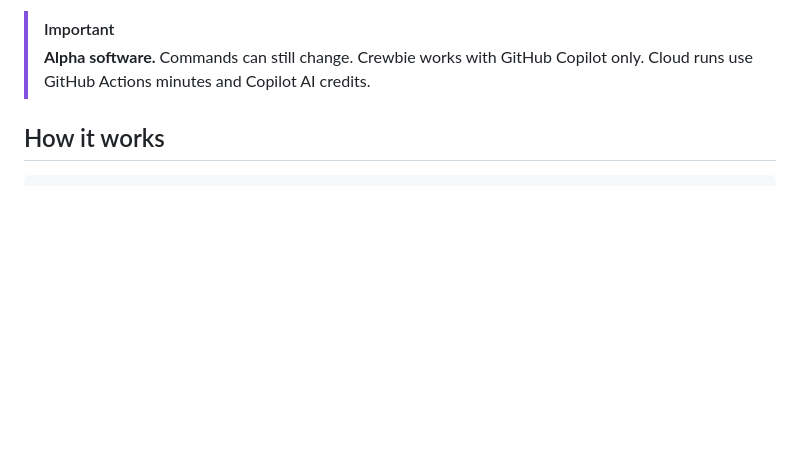
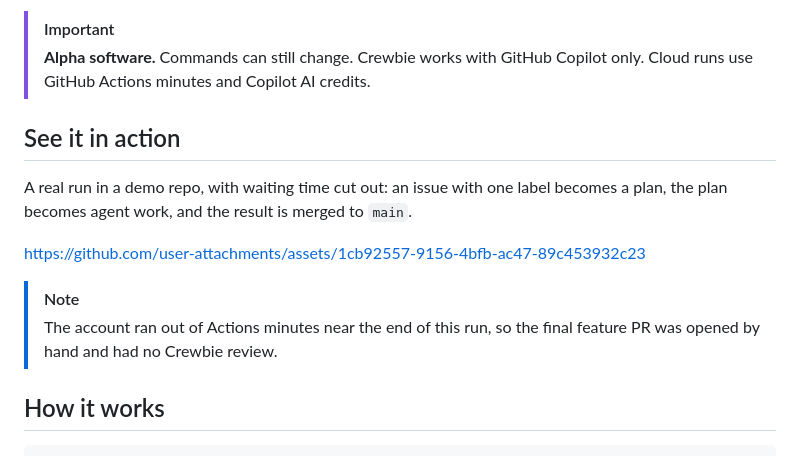
Before and after one commit to mvanderbend-msoft/crewbie, a Markdown page: README.md, the part around the change. Drawn GitHub-style; blank space fills up the shorter version.

Commit message:
Add end-to-end demo video to README
Co-authored-by: Copilot <223556219+Copilot@users.noreply.github.com>
Copilot-Session: 4f68dc5e-f6d8-4131-b8f2-a42d5442e3b7

```diff
--- a/README.md
+++ b/README.md
@@ -34,6 +34,17 @@ you already know: a GitHub issue, a label, a pull request review and a comment.
 > [!IMPORTANT]
 > **Alpha software.** Commands can still change. Crewbie works with GitHub
 > Copilot only. Cloud runs use GitHub Actions minutes and Copilot AI credits.
+
+## See it in action
+
+A real run in a demo repo, with waiting time cut out: an issue with one label
+becomes a plan, the plan becomes agent work, and the result is merged to `main`.
+
+https://github.com/user-attachments/assets/1cb92557-9156-4bfb-ac47-89c453932c23
+
+> [!NOTE]
+> The account ran out of Actions minutes near the end of this run, so the final
+> feature PR was opened by hand and had no Crewbie review.
 
 ## How it works
 
```
